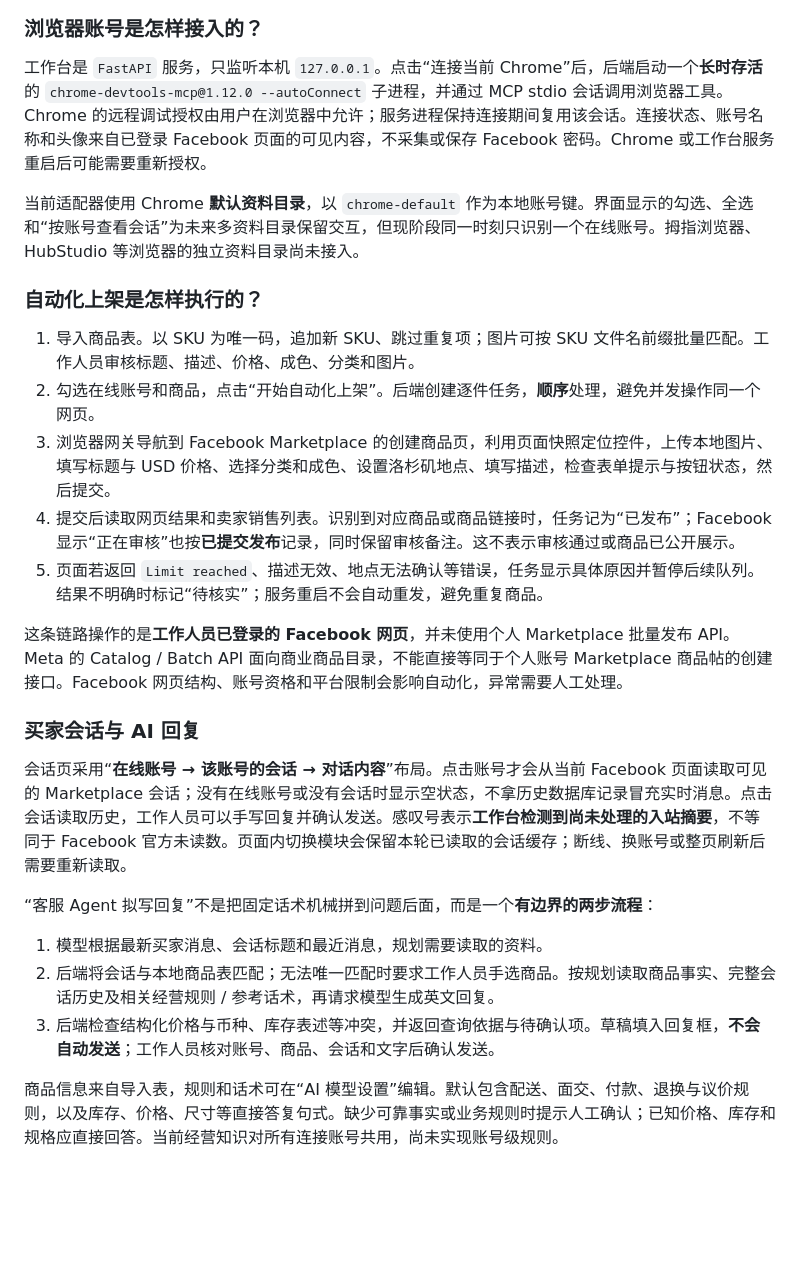
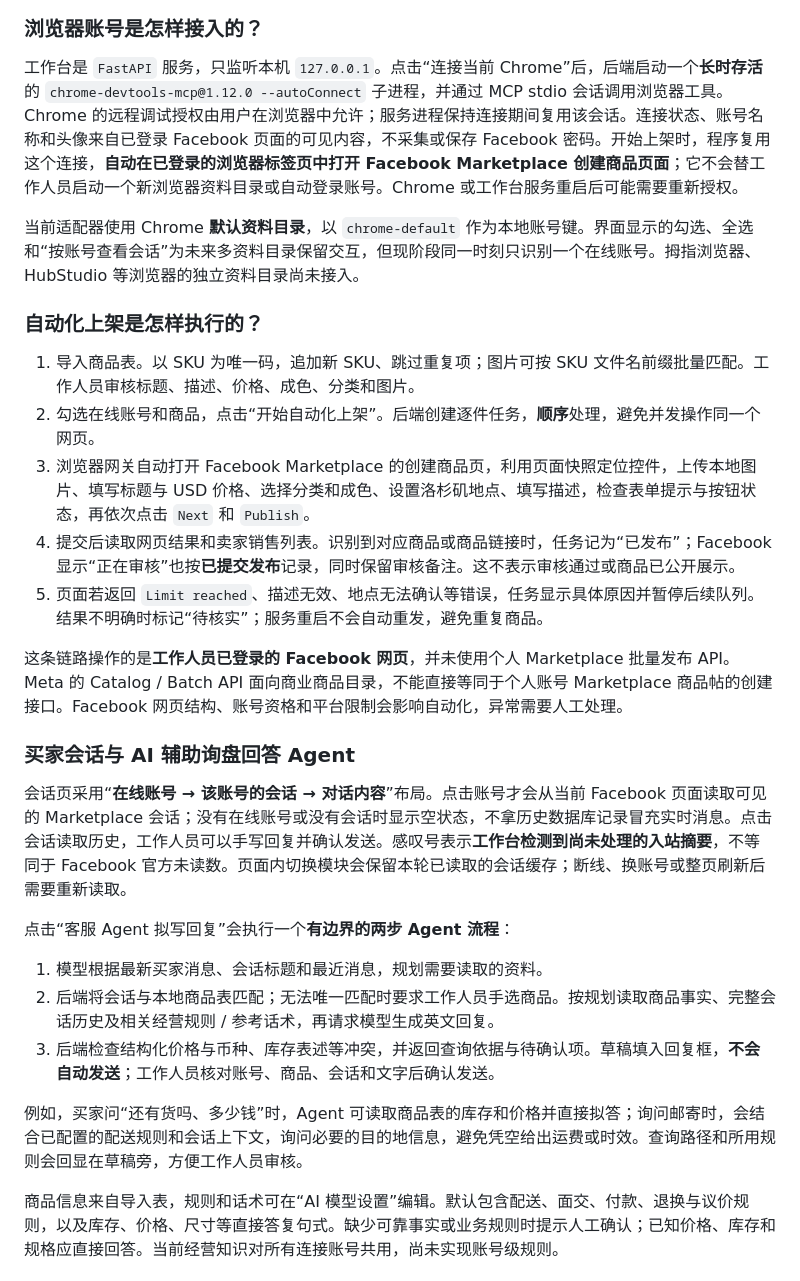
Before and after one commit to BaryyAoAo/marketplace-operations-workbench, a Markdown page: README.md, the part around one of its changes. GitHub-like rendering; blank space fills up the shorter version.

```diff
--- a/README.md
+++ b/README.md
@@ -46,7 +55,7 @@ flowchart LR
 
 ### 浏览器账号是怎样接入的？
 
-工作台是 `FastAPI` 服务，只监听本机 `127.0.0.1`。点击“连接当前 Chrome”后，后端启动一个**长时存活**的 `chrome-devtools-mcp@1.12.0 --autoConnect` 子进程，并通过 MCP stdio 会话调用浏览器工具。Chrome 的远程调试授权由用户在浏览器中允许；服务进程保持连接期间复用该会话。连接状态、账号名称和头像来自已登录 Facebook 页面的可见内容，不采集或保存 Facebook 密码。Chrome 或工作台服务重启后可能需要重新授权。
+工作台是 `FastAPI` 服务，只监听本机 `127.0.0.1`。点击“连接当前 Chrome”后，后端启动一个**长时存活**的 `chrome-devtools-mcp@1.12.0 --autoConnect` 子进程，并通过 MCP stdio 会话调用浏览器工具。Chrome 的远程调试授权由用户在浏览器中允许；服务进程保持连接期间复用该会话。连接状态、账号名称和头像来自已登录 Facebook 页面的可见内容，不采集或保存 Facebook 密码。开始上架时，程序复用这个连接，**自动在已登录的浏览器标签页中打开 Facebook Marketplace 创建商品页面**；它不会替工作人员启动一个新浏览器资料目录或自动登录账号。Chrome 或工作台服务重启后可能需要重新授权。
 
 当前适配器使用 Chrome **默认资料目录**，以 `chrome-default` 作为本地账号键。界面显示的勾选、全选和“按账号查看会话”为未来多资料目录保留交互，但现阶段同一时刻只识别一个在线账号。拇指浏览器、HubStudio 等浏览器的独立资料目录尚未接入。
 
@@ -54,21 +63,23 @@ flowchart LR
 
 1. 导入商品表。以 SKU 为唯一码，追加新 SKU、跳过重复项；图片可按 SKU 文件名前缀批量匹配。工作人员审核标题、描述、价格、成色、分类和图片。
 2. 勾选在线账号和商品，点击“开始自动化上架”。后端创建逐件任务，**顺序**处理，避免并发操作同一个网页。
-3. 浏览器网关导航到 Facebook Marketplace 的创建商品页，利用页面快照定位控件，上传本地图片、填写标题与 USD 价格、选择分类和成色、设置洛杉矶地点、填写描述，检查表单提示与按钮状态，然后提交。
+3. 浏览器网关自动打开 Facebook Marketplace 的创建商品页，利用页面快照定位控件，上传本地图片、填写标题与 USD 价格、选择分类和成色、设置洛杉矶地点、填写描述，检查表单提示与按钮状态，再依次点击 `Next` 和 `Publish`。
 4. 提交后读取网页结果和卖家销售列表。识别到对应商品或商品链接时，任务记为“已发布”；Facebook 显示“正在审核”也按**已提交发布**记录，同时保留审核备注。这不表示审核通过或商品已公开展示。
 5. 页面若返回 `Limit reached`、描述无效、地点无法确认等错误，任务显示具体原因并暂停后续队列。结果不明确时标记“待核实”；服务重启不会自动重发，避免重复商品。
 
 这条链路操作的是**工作人员已登录的 Facebook 网页**，并未使用个人 Marketplace 批量发布 API。Meta 的 Catalog / Batch API 面向商业商品目录，不能直接等同于个人账号 Marketplace 商品帖的创建接口。Facebook 网页结构、账号资格和平台限制会影响自动化，异常需要人工处理。
 
-### 买家会话与 AI 回复
+### 买家会话与 AI 辅助询盘回答 Agent
 
 会话页采用“**在线账号 → 该账号的会话 → 对话内容**”布局。点击账号才会从当前 Facebook 页面读取可见的 Marketplace 会话；没有在线账号或没有会话时显示空状态，不拿历史数据库记录冒充实时消息。点击会话读取历史，工作人员可以手写回复并确认发送。感叹号表示**工作台检测到尚未处理的入站摘要**，不等同于 Facebook 官方未读数。页面内切换模块会保留本轮已读取的会话缓存；断线、换账号或整页刷新后需要重新读取。
 
-“客服 Agent 拟写回复”不是把固定话术机械拼到问题后面，而是一个**有边界的两步流程**：
+点击“客服 Agent 拟写回复”会执行一个**有边界的两步 Agent 流程**：
 
 1. 模型根据最新买家消息、会话标题和最近消息，规划需要读取的资料。
 2. 后端将会话与本地商品表匹配；无法唯一匹配时要求工作人员手选商品。按规划读取商品事实、完整会话历史及相关经营规则 / 参考话术，再请求模型生成英文回复。
 3. 后端检查结构化价格与币种、库存表述等冲突，并返回查询依据与待确认项。草稿填入回复框，**不会自动发送**；工作人员核对账号、商品、会话和文字后确认发送。
+
+例如，买家问“还有货吗、多少钱”时，Agent 可读取商品表的库存和价格并直接拟答；询问邮寄时，会结合已配置的配送规则和会话上下文，询问必要的目的地信息，避免凭空给出运费或时效。查询路径和所用规则会回显在草稿旁，方便工作人员审核。
 
 商品信息来自导入表，规则和话术可在“AI 模型设置”编辑。默认包含配送、面交、付款、退换与议价规则，以及库存、价格、尺寸等直接答复句式。缺少可靠事实或业务规则时提示人工确认；已知价格、库存和规格应直接回答。当前经营知识对所有连接账号共用，尚未实现账号级规则。
 
```
Also changed, not shown: other parts of README.md (+14 -5 lines).
